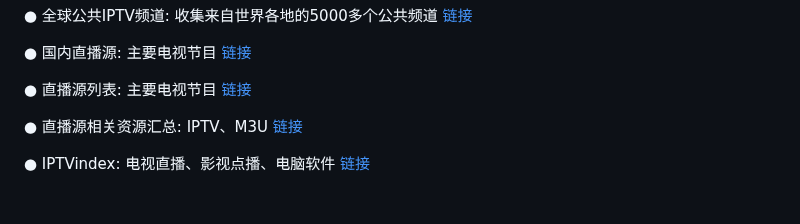
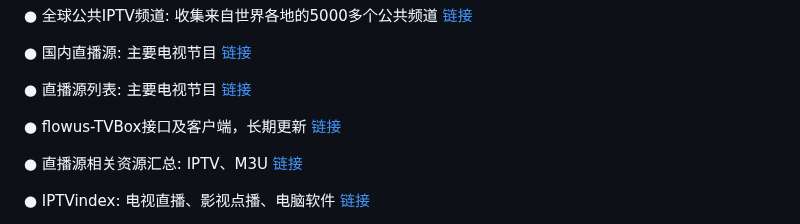
Before and after one commit to jymyong/jymyong.github.io, a Markdown page: README.md, the part around the change. Drawn GitHub-style; blank space fills up the shorter version.

```diff
--- a/README.md
+++ b/README.md
@@ -53,6 +53,9 @@
 
 ● 直播源列表: 主要电视节目
 [链接](http://epg.51zmt.top:8000/)
+
+● flowus-TVBox接口及客户端，长期更新
+[链接](https://flowus.cn/share/cb13f47f-f1fa-41d4-bcc6-e184bcc64f56)
 
 ● 直播源相关资源汇总: IPTV、M3U
 [链接](https://github.com/imDazui/Tvlist-awesome-m3u-m3u8#%E5%B7%A5%E5%85%B7)
```
